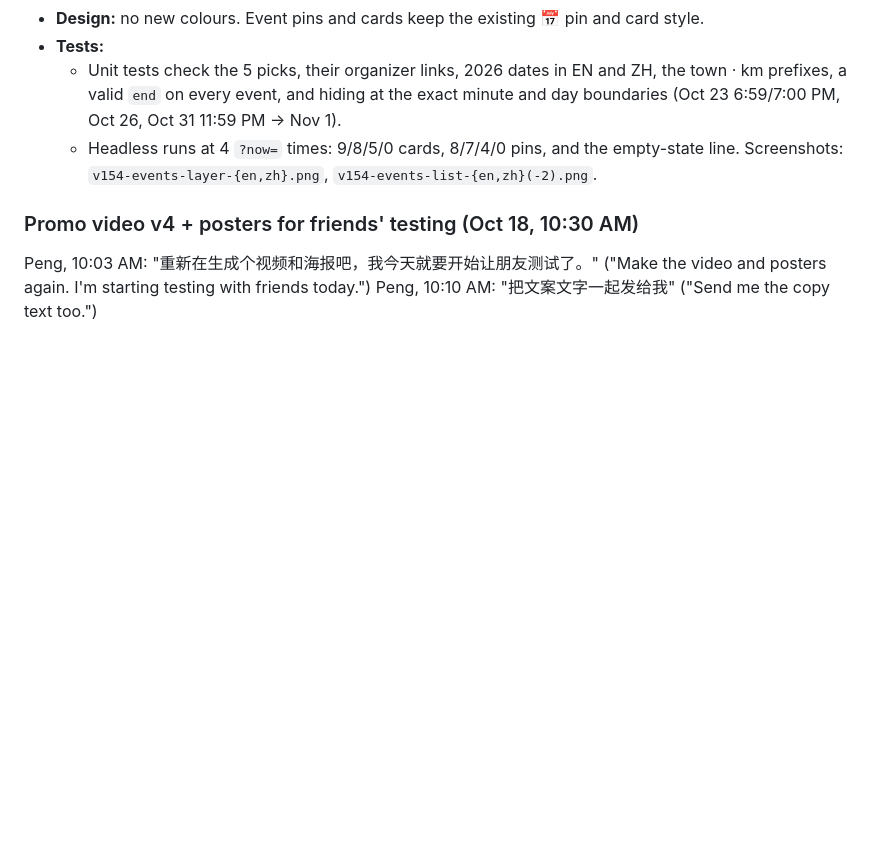
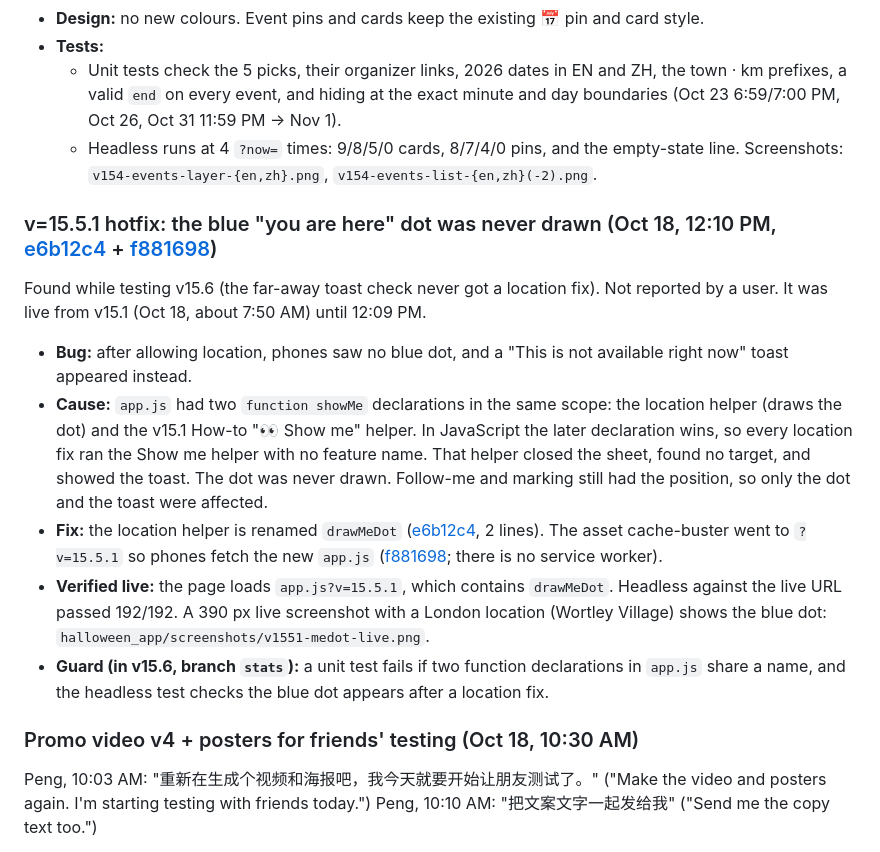
Before and after one commit to bohemianwp/london-trick-or-treat, a Markdown page: DEVLOG.md, the part around the change. GitHub-like rendering; blank space fills up the shorter version.

Commit message:
DEVLOG: v15.5.1 hotfix (duplicate showMe hid the 'you are here' dot)

```diff
--- a/DEVLOG.md
+++ b/DEVLOG.md
@@ -301,6 +301,14 @@ Peng, 9:27 AM: "核实活动今年是否存在，确保100%真实" ("Verify each
   - Unit tests check the 5 picks, their organizer links, 2026 dates in EN and ZH, the town · km prefixes, a valid `end` on every event, and hiding at the exact minute and day boundaries (Oct 23 6:59/7:00 PM, Oct 26, Oct 31 11:59 PM → Nov 1).
   - Headless runs at 4 `?now=` times: 9/8/5/0 cards, 8/7/4/0 pins, and the empty-state line. Screenshots: `v154-events-layer-{en,zh}.png`, `v154-events-list-{en,zh}(-2).png`.
 
+### v=15.5.1 hotfix: the blue "you are here" dot was never drawn (Oct 18, 12:10 PM, [e6b12c4](https://github.com/bohemianwp/london-trick-or-treat/commit/e6b12c4) + [f881698](https://github.com/bohemianwp/london-trick-or-treat/commit/f881698))
+Found while testing v15.6 (the far-away toast check never got a location fix). Not reported by a user. It was live from v15.1 (Oct 18, about 7:50 AM) until 12:09 PM.
+- **Bug:** after allowing location, phones saw no blue dot, and a "This is not available right now" toast appeared instead.
+- **Cause:** `app.js` had two `function showMe` declarations in the same scope: the location helper (draws the dot) and the v15.1 How-to "👀 Show me" helper. In JavaScript the later declaration wins, so every location fix ran the Show me helper with no feature name. That helper closed the sheet, found no target, and showed the toast. The dot was never drawn. Follow-me and marking still had the position, so only the dot and the toast were affected.
+- **Fix:** the location helper is renamed `drawMeDot` ([e6b12c4](https://github.com/bohemianwp/london-trick-or-treat/commit/e6b12c4), 2 lines). The asset cache-buster went to `?v=15.5.1` so phones fetch the new `app.js` ([f881698](https://github.com/bohemianwp/london-trick-or-treat/commit/f881698); there is no service worker).
+- **Verified live:** the page loads `app.js?v=15.5.1`, which contains `drawMeDot`. Headless against the live URL passed 192/192. A 390 px live screenshot with a London location (Wortley Village) shows the blue dot: `halloween_app/screenshots/v1551-medot-live.png`.
+- **Guard (in v15.6, branch `stats`):** a unit test fails if two function declarations in `app.js` share a name, and the headless test checks the blue dot appears after a location fix.
+
 ### Promo video v4 + posters for friends' testing (Oct 18, 10:30 AM)
 Peng, 10:03 AM: "重新在生成个视频和海报吧，我今天就要开始让朋友测试了。" ("Make the video and posters again. I'm starting testing with friends today.")
 Peng, 10:10 AM: "把文案文字一起发给我" ("Send me the copy text too.")
```
